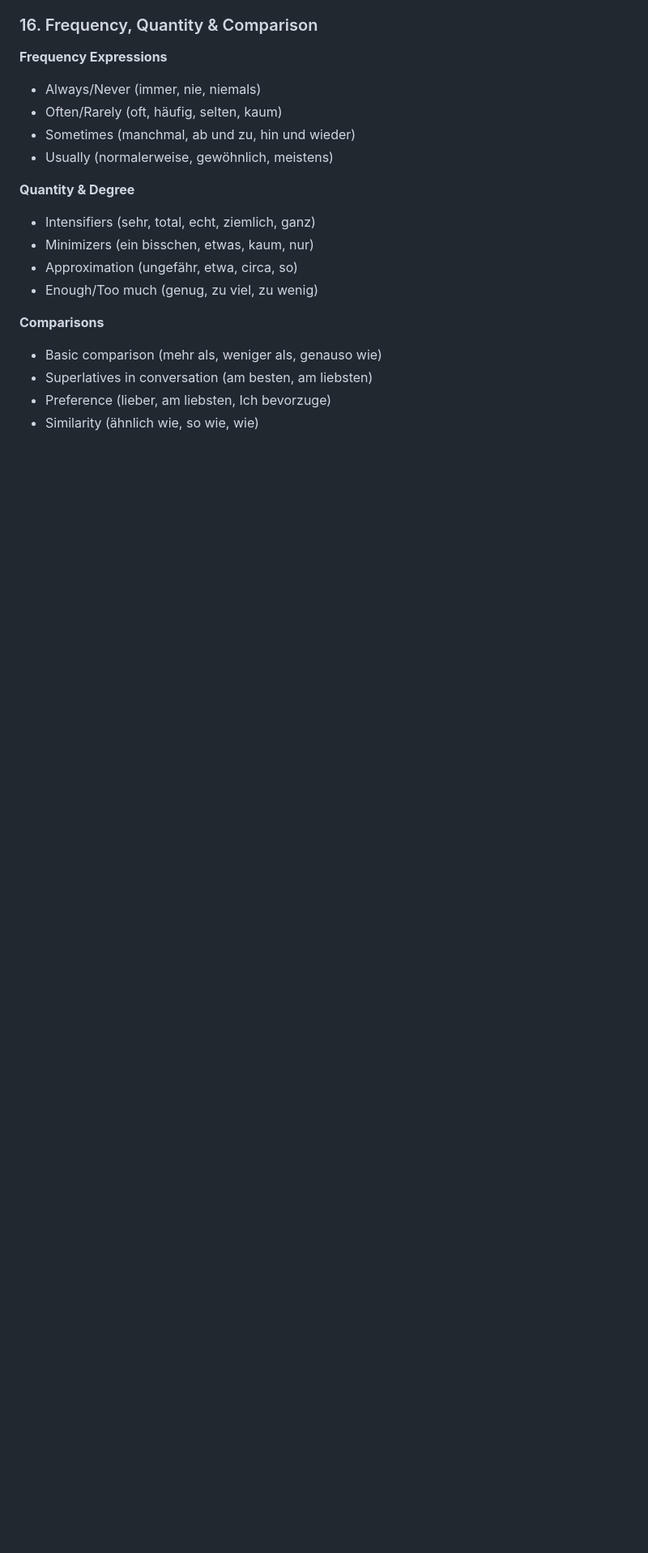
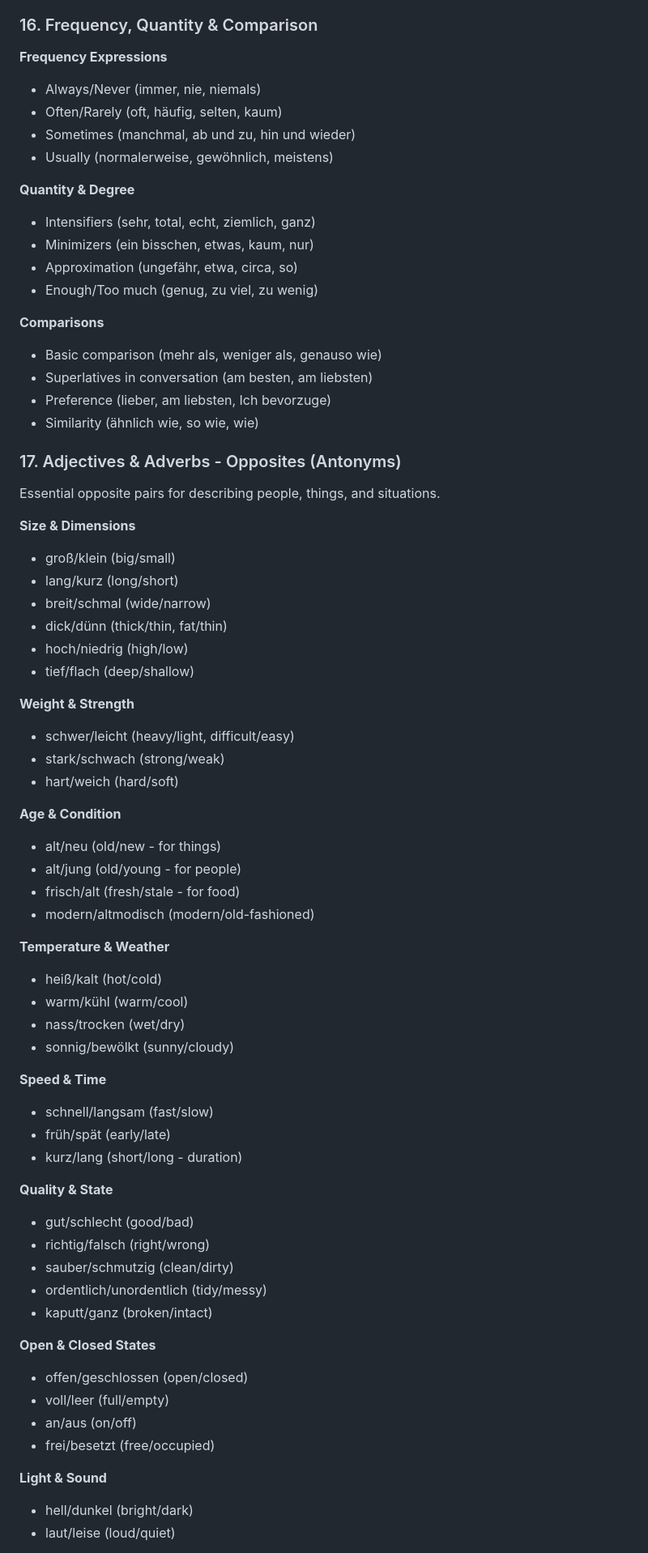
Before and after one commit to baniol/verbio, a Markdown page: docs/curriculum/curriculum-german-b1.md, the part around one of its changes. Shown at 81% size. GitHub-like rendering; blank space fills up the shorter version.

```diff
--- a/docs/curriculum/curriculum-german-b1.md
+++ b/docs/curriculum/curriculum-german-b1.md
@@ -362,3 +362,54 @@ These topics provide the "glue" for natural conversation - without them, speech
 - Preference (lieber, am liebsten, Ich bevorzuge)
 - Similarity (ähnlich wie, so wie, wie)
 
+### 17. Adjectives & Adverbs - Opposites (Antonyms)
+
+Essential opposite pairs for describing people, things, and situations.
+
+**Size & Dimensions**
+- groß/klein (big/small)
+- lang/kurz (long/short)
+- breit/schmal (wide/narrow)
+- dick/dünn (thick/thin, fat/thin)
+- hoch/niedrig (high/low)
+- tief/flach (deep/shallow)
+
+**Weight & Strength**
+- schwer/leicht (heavy/light, difficult/easy)
+- stark/schwach (strong/weak)
+- hart/weich (hard/soft)
+
+**Age & Condition**
+- alt/neu (old/new - for things)
+- alt/jung (old/young - for people)
+- frisch/alt (fresh/stale - for food)
+- modern/altmodisch (modern/old-fashioned)
+
+**Temperature & Weather**
+- heiß/kalt (hot/cold)
+- warm/kühl (warm/cool)
+- nass/trocken (wet/dry)
+- sonnig/bewölkt (sunny/cloudy)
+
+**Speed & Time**
+- schnell/langsam (fast/slow)
+- früh/spät (early/late)
+- kurz/lang (short/long - duration)
+
+**Quality & State**
+- gut/schlecht (good/bad)
+- richtig/falsch (right/wrong)
+- sauber/schmutzig (clean/dirty)
+- ordentlich/unordentlich (tidy/messy)
+- kaputt/ganz (broken/intact)
+
+**Open & Closed States**
+- offen/geschlossen (open/closed)
+- voll/leer (full/empty)
+- an/aus (on/off)
+- frei/besetzt (free/occupied)
+
+**Light & Sound**
+- hell/dunkel (bright/dark)
+- laut/leise (loud/quiet)
+
```
Also changed, not shown: other parts of docs/curriculum/curriculum-german-b1.md (+43 -0 lines), .claude/commands/generate-b1-set.md (+102 -153 lines), docs/curriculum/curriculum-german-b1-progress.md (+105 -103 lines).
